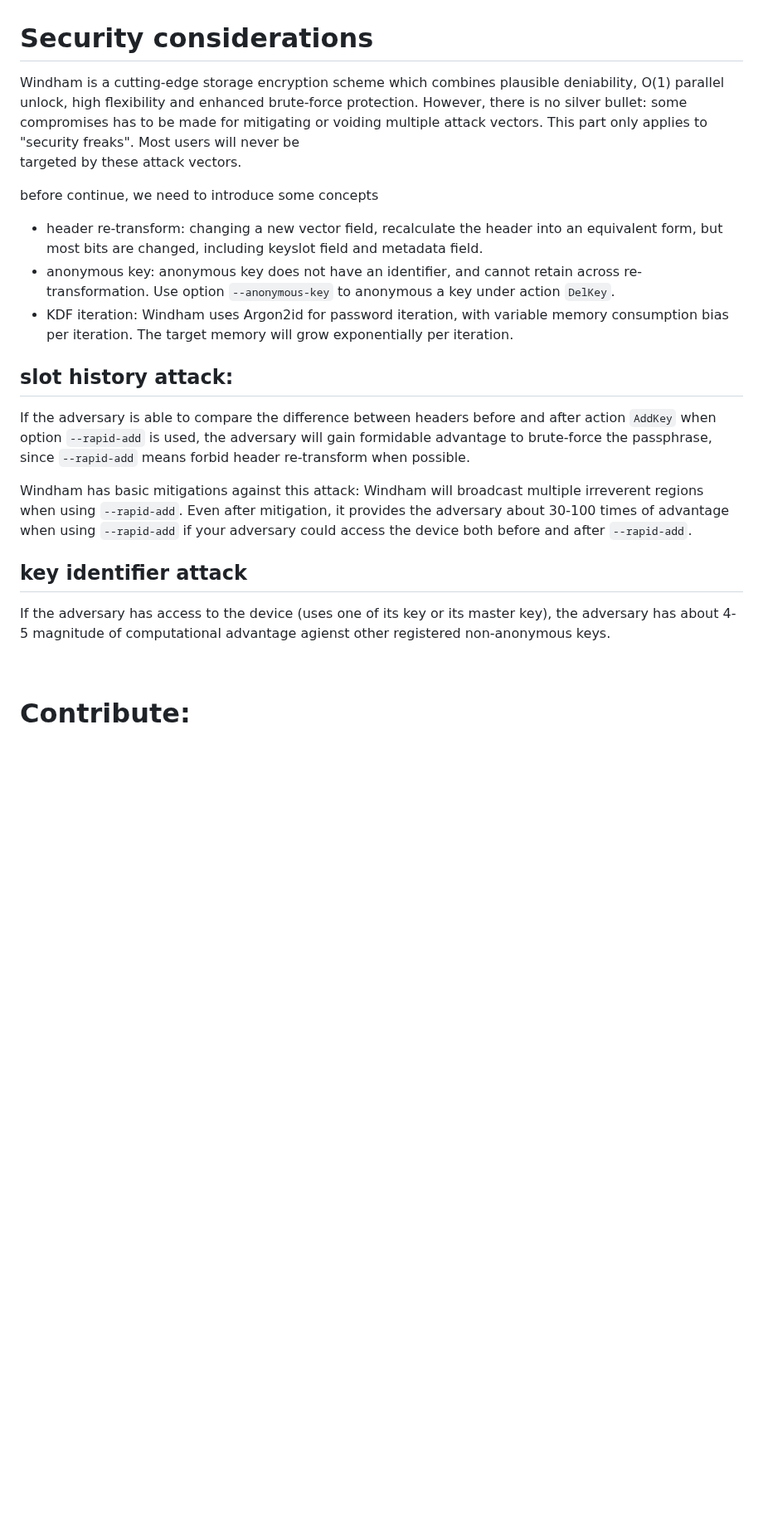
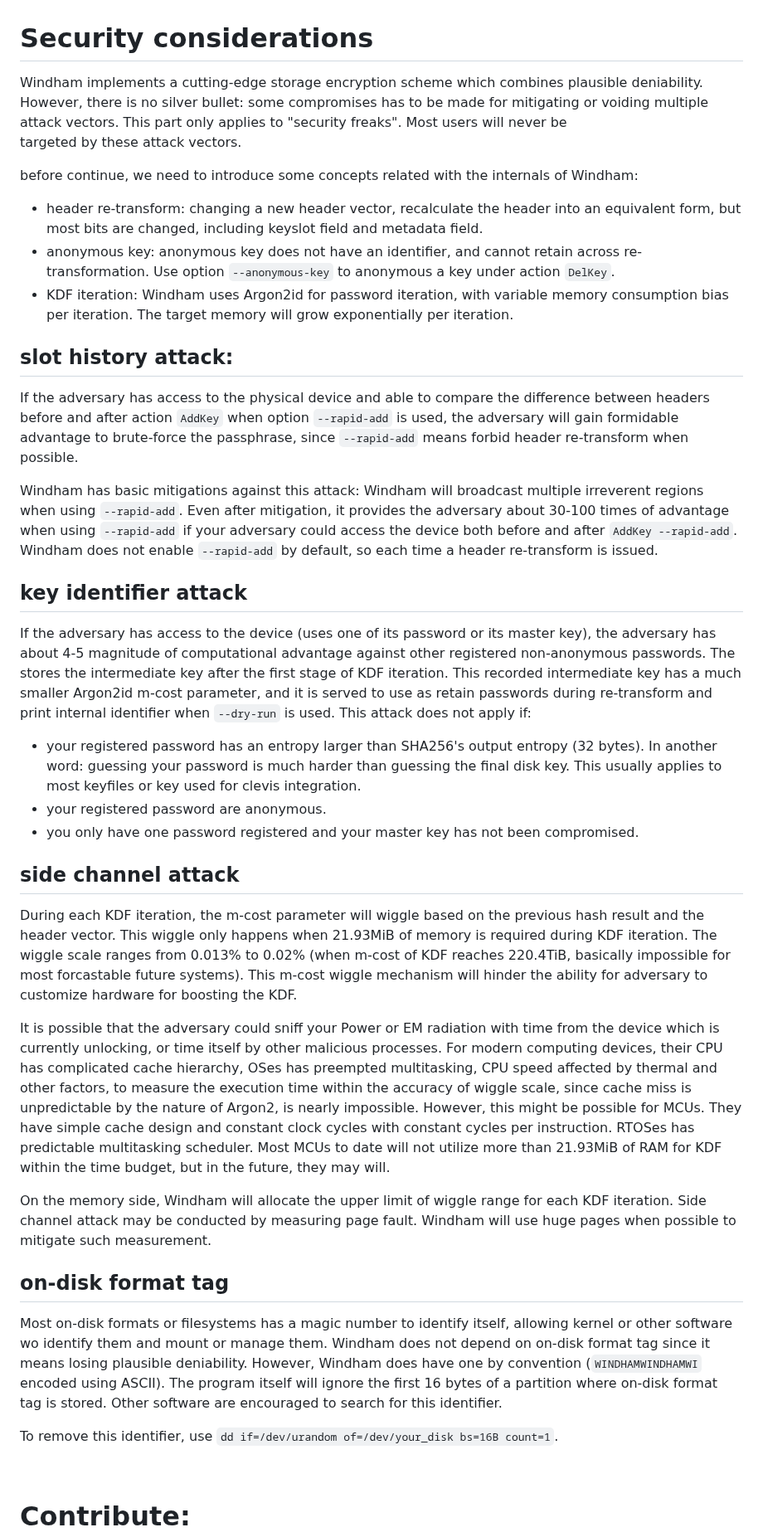
Before and after one commit to level-128/windham, a Markdown page: README.md, the part around the change. Shown at 83% size. Rendered like a GitHub page; blank space fills up the shorter version.

Commit message:
update: Security considerations

```diff
--- a/README.md
+++ b/README.md
@@ -357,13 +357,13 @@ the Zig compiler's sub-command, compatible with GCC and Clang.
 
 # Security considerations
 
-Windham is a cutting-edge storage encryption scheme which combines plausible deniability, O(1) parallel unlock, high
-flexibility and enhanced brute-force protection. However, there is no silver bullet: some compromises has to be made for
+Windham implements a cutting-edge storage encryption scheme which combines plausible deniability.
+However, there is no silver bullet: some compromises has to be made for
 mitigating or voiding multiple attack vectors. This part only applies to "security freaks". Most users will never be
 targeted by these attack vectors.
 
-before continue, we need to introduce some concepts
-- header re-transform: changing a new vector field, recalculate the header into an equivalent form, but most bits are
+before continue, we need to introduce some concepts related with the internals of Windham:
+- header re-transform: changing a new header vector, recalculate the header into an equivalent form, but most bits are
 changed, including keyslot field and metadata field.
 - anonymous key: anonymous key does not have an identifier, and cannot retain across re-transformation. Use option
 `--anonymous-key` to anonymous a key under action `DelKey`.
@@ -371,18 +371,56 @@ changed, including keyslot field and metadata field.
 target memory will grow exponentially per iteration.
 
 ## slot history attack:
-If the adversary is able to compare the difference between headers before and after action `AddKey` when option
+If the adversary has access to the physical device and able to compare the difference between headers before and after action `AddKey` when option
 `--rapid-add` is used, the adversary will gain formidable advantage to brute-force the passphrase, since `--rapid-add`
 means forbid header re-transform when possible.
 
 Windham has basic mitigations against this attack: Windham will broadcast multiple irreverent regions when using
 `--rapid-add`. Even after mitigation, it provides the adversary about 30-100 times of advantage when using
-`--rapid-add` if your adversary could access the device both before and after `--rapid-add`.
+`--rapid-add` if your adversary could access the device both before and after `AddKey --rapid-add`. Windham does not
+enable `--rapid-add` by default, so each time a header re-transform is issued.
 
 
 ## key identifier attack
-If the adversary has access to the device (uses one of its key or its master key), the adversary has about 4-5 magnitude
-of computational advantage agienst other registered non-anonymous keys.
+If the adversary has access to the device (uses one of its password or its master key), the adversary has about 4-5 magnitude
+of computational advantage against other registered non-anonymous passwords. The stores the
+intermediate key after the first stage of KDF iteration. This recorded intermediate key has a much smaller Argon2id
+m-cost parameter, and it is served to use as retain passwords during re-transform and print internal identifier when
+`--dry-run` is used. This attack does not apply if:
+
+- your registered password has an entropy larger than SHA256's output entropy (32 bytes). In another word: guessing your
+password is much harder than guessing the final disk key. This usually applies to most keyfiles or key used for clevis
+integration.
+- your registered password are anonymous.
+- you only have one password registered and your master key has not been compromised.
+
+
+## side channel attack
+During each KDF iteration, the m-cost parameter will wiggle based on the previous hash result and the header vector.
+This wiggle only happens when 21.93MiB of memory is required during KDF iteration. The wiggle scale ranges from 0.013%
+to 0.02% (when m-cost of KDF reaches 220.4TiB, basically impossible for most forcastable future systems). This m-cost
+wiggle mechanism will hinder the ability for adversary to customize hardware for boosting the KDF.
+
+It is possible that the adversary could sniff your Power or EM radiation with time from the device which is currently
+unlocking, or time itself by other malicious processes. For modern computing devices, their CPU has complicated cache
+hierarchy, OSes has preempted multitasking, CPU speed affected by thermal and other factors, to measure the execution time
+within the accuracy of wiggle scale, since cache miss is unpredictable by the nature of Argon2, is nearly impossible.
+However, this might be possible for MCUs. They have simple cache design and constant clock cycles with constant cycles
+per instruction. RTOSes has predictable multitasking scheduler. Most MCUs to date will not utilize more than 21.93MiB
+of RAM for KDF within the time budget, but in the future, they may will.
+
+On the memory side, Windham will allocate the upper limit of wiggle range for each KDF iteration. Side channel attack
+may be conducted by measuring page fault. Windham will use huge pages when possible to mitigate such measurement.
+
+
+## on-disk format tag
+Most on-disk formats or filesystems has a magic number to identify itself, allowing kernel or other software wo identify
+them and mount or manage them. Windham does not depend on on-disk format tag since it means losing plausible deniability.
+However, Windham does have one by convention (`WINDHAMWINDHAMWI` encoded using ASCII). The program itself will ignore
+the first 16 bytes of a partition where on-disk format tag is stored. Other software are encouraged to search for this
+identifier.
+
+To remove this identifier, use `dd if=/dev/urandom of=/dev/your_disk bs=16B count=1`.
 
 &nbsp;
 
```
